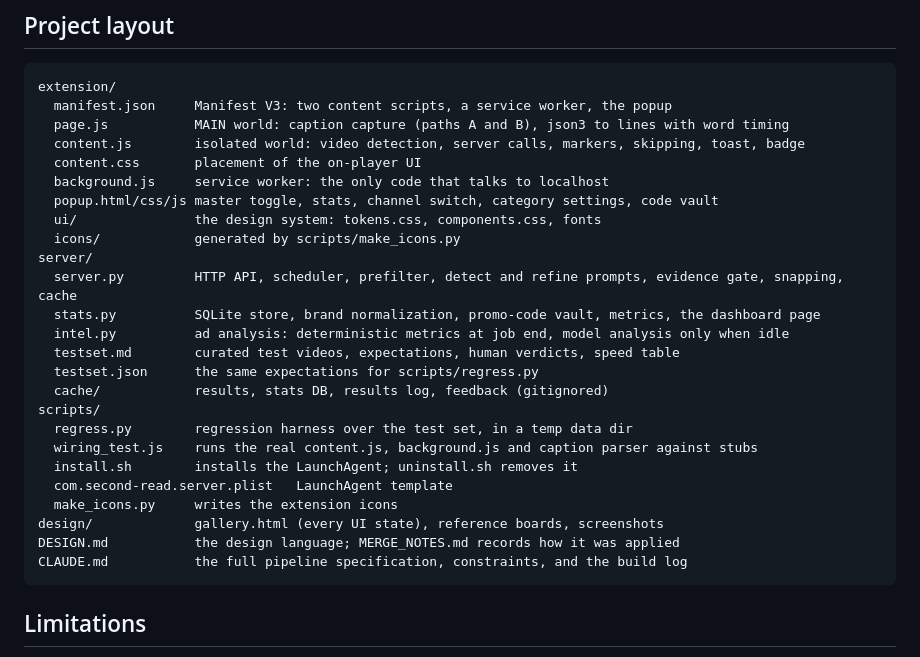
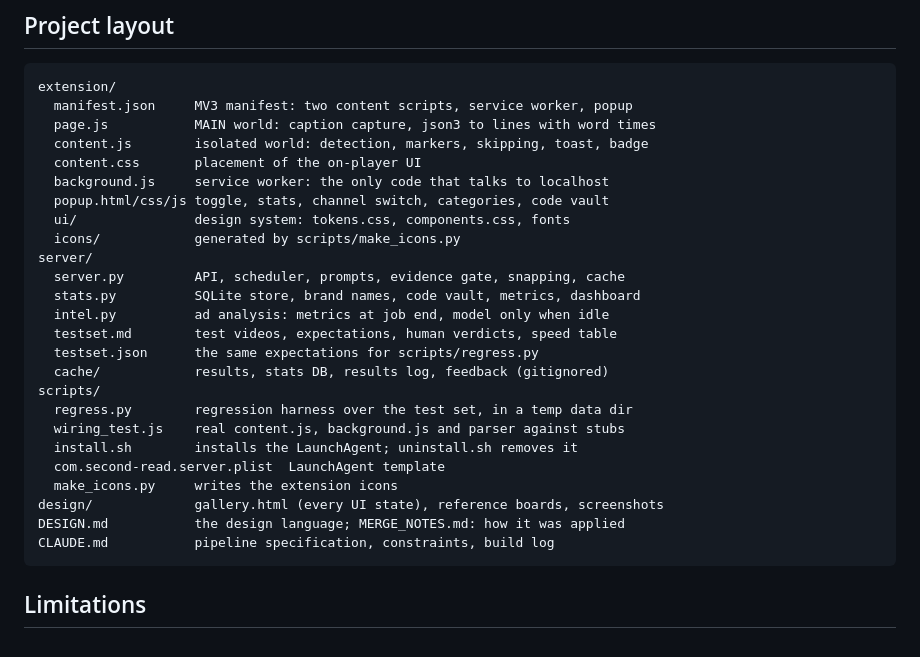
Before and after one commit to atishaypahadiya/second-read, a Markdown page: README.md, the part around one of its changes. GitHub-like rendering.

````diff
--- a/README.md
+++ b/README.md
@@ -381,30 +367,30 @@ gitignored as well.
 
 ```
 extension/
-  manifest.json     Manifest V3: two content scripts, a service worker, the popup
-  page.js           MAIN world: caption capture (paths A and B), json3 to lines with word timing
-  content.js        isolated world: video detection, server calls, markers, skipping, toast, badge
+  manifest.json     MV3 manifest: two content scripts, service worker, popup
+  page.js           MAIN world: caption capture, json3 to lines with word times
+  content.js        isolated world: detection, markers, skipping, toast, badge
   content.css       placement of the on-player UI
   background.js     service worker: the only code that talks to localhost
-  popup.html/css/js master toggle, stats, channel switch, category settings, code vault
-  ui/               the design system: tokens.css, components.css, fonts
+  popup.html/css/js toggle, stats, channel switch, categories, code vault
+  ui/               design system: tokens.css, components.css, fonts
   icons/            generated by scripts/make_icons.py
 server/
-  server.py         HTTP API, scheduler, prefilter, detect and refine prompts, evidence gate, snapping, cache
-  stats.py          SQLite store, brand normalization, promo-code vault, metrics, the dashboard page
-  intel.py          ad analysis: deterministic metrics at job end, model analysis only when idle
-  testset.md        curated test videos, expectations, human verdicts, speed table
+  server.py         API, scheduler, prompts, evidence gate, snapping, cache
+  stats.py          SQLite store, brand names, code vault, metrics, dashboard
+  intel.py          ad analysis: metrics at job end, model only when idle
+  testset.md        test videos, expectations, human verdicts, speed table
   testset.json      the same expectations for scripts/regress.py
   cache/            results, stats DB, results log, feedback (gitignored)
 scripts/
   regress.py        regression harness over the test set, in a temp data dir
-  wiring_test.js    runs the real content.js, background.js and caption parser against stubs
+  wiring_test.js    real content.js, background.js and parser against stubs
   install.sh        installs the LaunchAgent; uninstall.sh removes it
-  com.second-read.server.plist   LaunchAgent template
+  com.second-read.server.plist  LaunchAgent template
   make_icons.py     writes the extension icons
 design/             gallery.html (every UI state), reference boards, screenshots
-DESIGN.md           the design language; MERGE_NOTES.md records how it was applied
-CLAUDE.md           the full pipeline specification, constraints, and the build log
+DESIGN.md           the design language; MERGE_NOTES.md: how it was applied
+CLAUDE.md           pipeline specification, constraints, build log
 ```
 
 ## Limitations
````
Also changed, not shown: other parts of README.md (+17 -31 lines).
